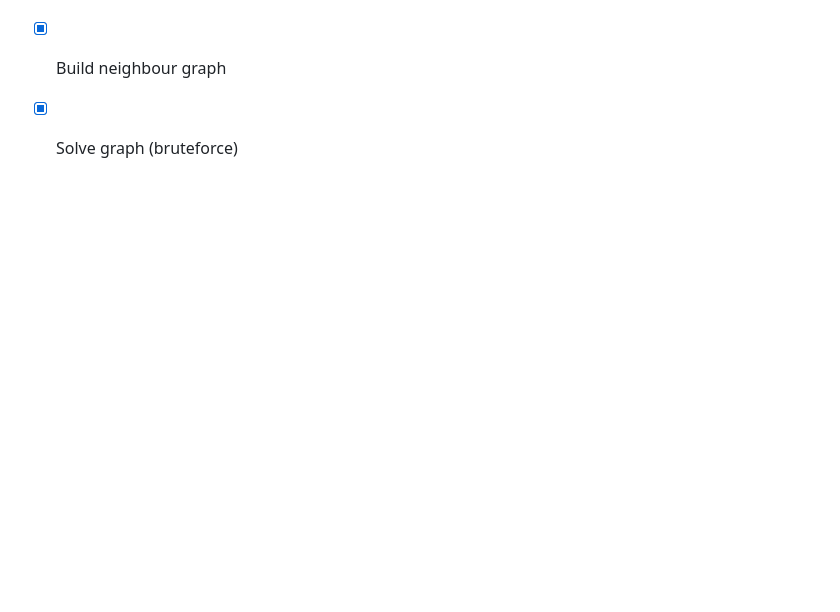
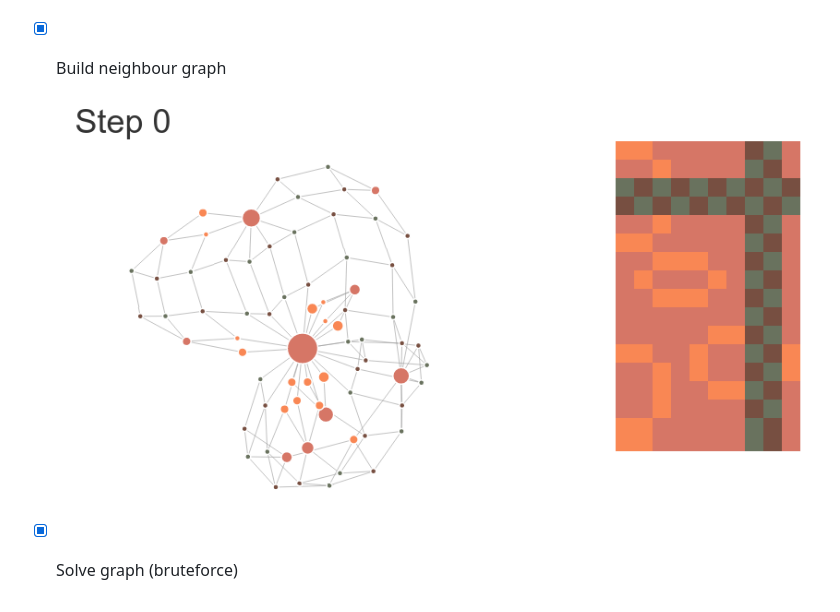
Before and after one commit to hexylena/kami-solver, a Markdown page: README.md, the part around the change. GitHub-like rendering; pictures changed too: media/graph.png (added); blank space fills up the shorter version.

Commit message:
Graph

```diff
--- a/README.md
+++ b/README.md
@@ -21,4 +21,7 @@ This tool aims to automatically solve puzzles from the game [Kami](http://www.st
     ![](./media/ex.png)
 
 - [x] Build neighbour graph
+
+    ![](./media/graph.png)
+
 - [x] Solve graph (bruteforce)
```
